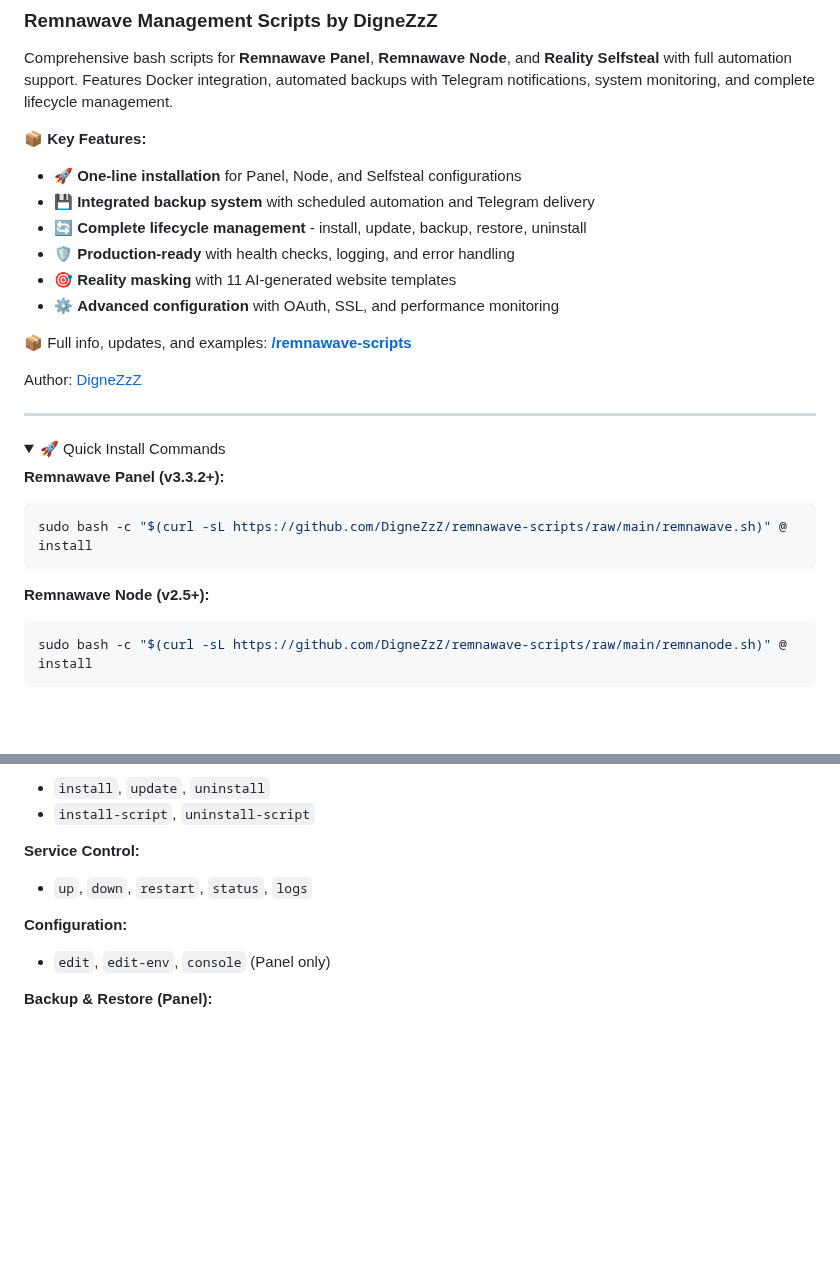
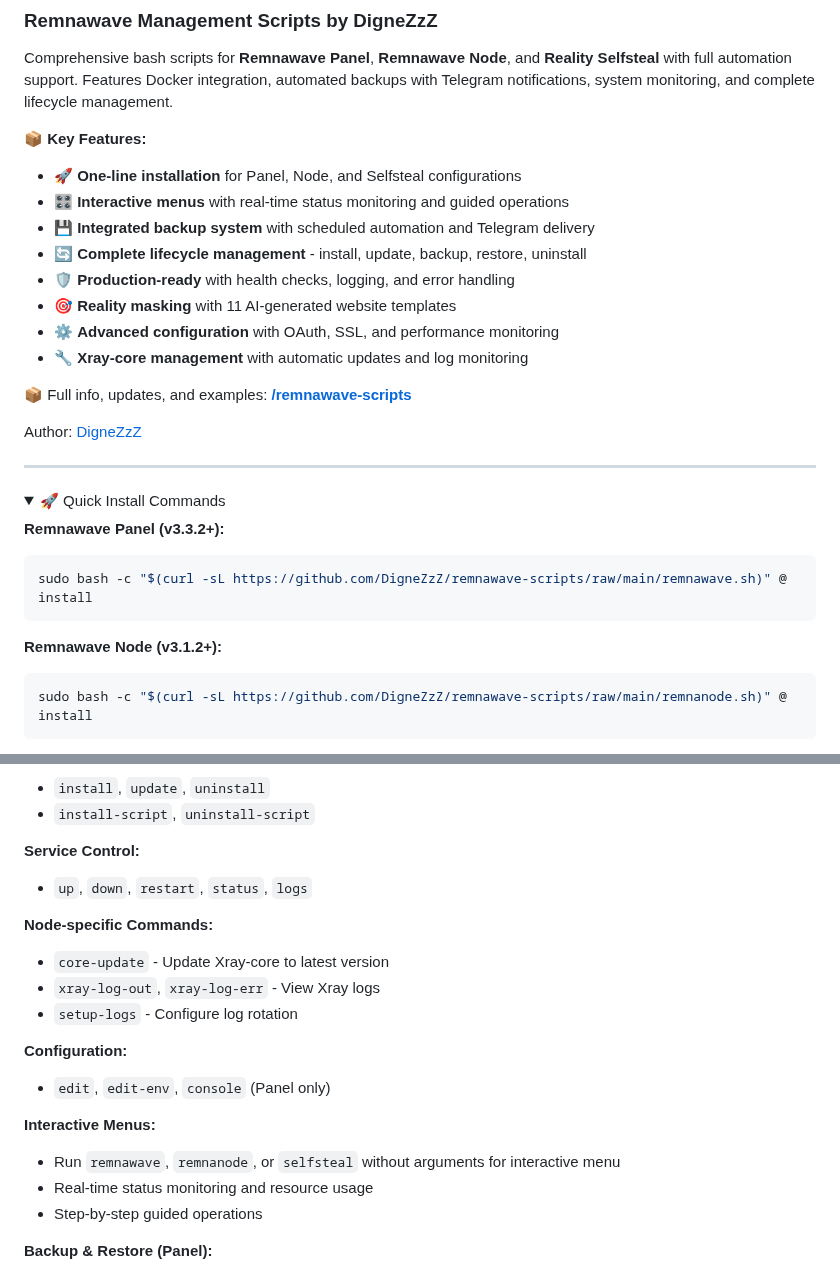
Before and after one commit to roflone/remnawave-scripts, a Markdown page: AWESOME.MD, 2 parts joined by grey strips. GitHub-like rendering; folded sections open; blank space fills up the shorter version.

````diff
--- a/AWESOME.MD
+++ b/AWESOME.MD
@@ -4,11 +4,13 @@ Comprehensive bash scripts for **Remnawave Panel**, **Remnawave Node**, and **Re
 
 📦 **Key Features:**
 - 🚀 **One-line installation** for Panel, Node, and Selfsteal configurations
+- 🎛️ **Interactive menus** with real-time status monitoring and guided operations
 - 💾 **Integrated backup system** with scheduled automation and Telegram delivery
 - 🔄 **Complete lifecycle management** - install, update, backup, restore, uninstall
 - 🛡️ **Production-ready** with health checks, logging, and error handling
 - 🎯 **Reality masking** with 11 AI-generated website templates
 - ⚙️ **Advanced configuration** with OAuth, SSL, and performance monitoring
+- 🔧 **Xray-core management** with automatic updates and log monitoring
 
 📦 Full info, updates, and examples: [**/remnawave-scripts**](https://github.com/DigneZzZ/remnawave-scripts)
 
@@ -24,7 +26,7 @@ Author: [DigneZzZ](https://github.com/DigneZzZ)
 sudo bash -c "$(curl -sL https://github.com/DigneZzZ/remnawave-scripts/raw/main/remnawave.sh)" @ install
 ```
 
-**Remnawave Node (v2.5+):**
+**Remnawave Node (v3.1.2+):**
 ```bash
 sudo bash -c "$(curl -sL https://github.com/DigneZzZ/remnawave-scripts/raw/main/remnanode.sh)" @ install
 ```
@@ -56,8 +58,18 @@ sudo bash -c "$(curl -sL https://github.com/DigneZzZ/remnawave-scripts/raw/main/
 **Service Control:**
 - `up`, `down`, `restart`, `status`, `logs`
 
+**Node-specific Commands:**
+- `core-update` - Update Xray-core to latest version
+- `xray-log-out`, `xray-log-err` - View Xray logs
+- `setup-logs` - Configure log rotation
+
 **Configuration:**
 - `edit`, `edit-env`, `console` (Panel only)
+
+**Interactive Menus:**
+- Run `remnawave`, `remnanode`, or `selfsteal` without arguments for interactive menu
+- Real-time status monitoring and resource usage
+- Step-by-step guided operations
 
 **Backup & Restore (Panel):**
 - `backup` - Create manual backup
````
